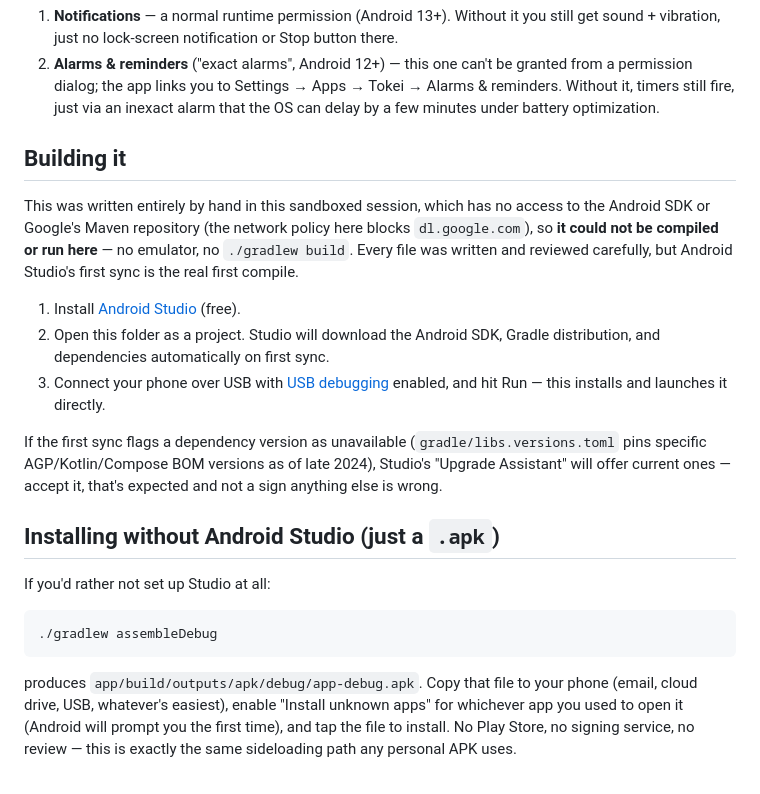
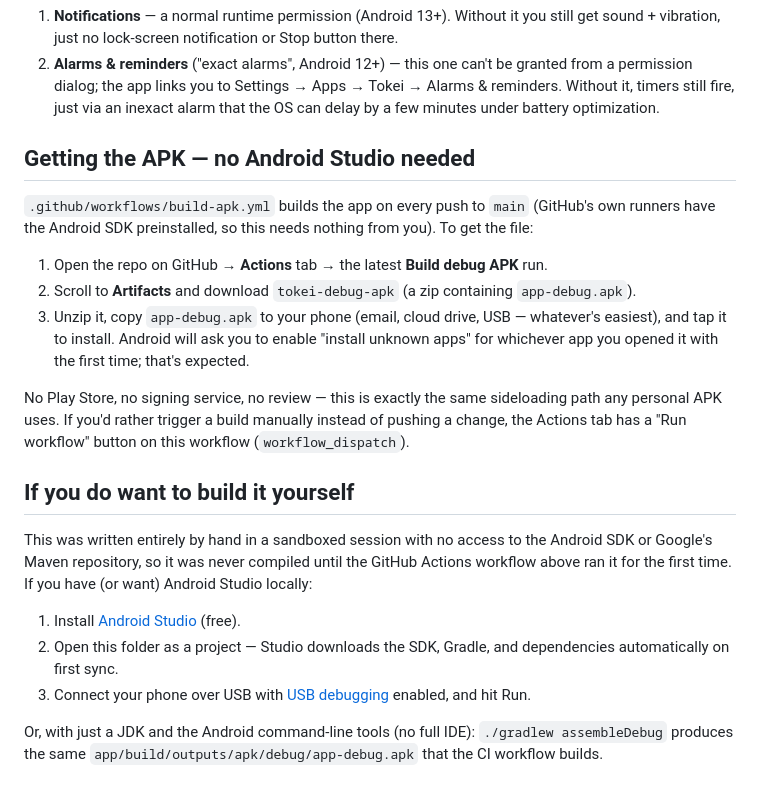
Before and after one commit to ejzimmer/tokei, a Markdown page: README.md, the part around the change. Drawn GitHub-style.

Commit message:
Add CI workflow to build the APK, so no local Android SDK is needed
Builds on every push to main using GitHub's own runners (Android SDK
preinstalled) and uploads app-debug.apk as a workflow artifact -- the
simplest path to a working APK without installing Android Studio.

````diff
--- a/README.md
+++ b/README.md
@@ -38,36 +38,40 @@ about up front:
    fire, just via an inexact alarm that the OS can delay by a few minutes
    under battery optimization.
 
-## Building it
+## Getting the APK — no Android Studio needed
 
-This was written entirely by hand in this sandboxed session, which has no
-access to the Android SDK or Google's Maven repository (the network policy
-here blocks `dl.google.com`), so **it could not be compiled or run here** —
-no emulator, no `./gradlew build`. Every file was written and reviewed
-carefully, but Android Studio's first sync is the real first compile.
+`.github/workflows/build-apk.yml` builds the app on every push to `main`
+(GitHub's own runners have the Android SDK preinstalled, so this needs
+nothing from you). To get the file:
+
+1. Open the repo on GitHub → **Actions** tab → the latest **Build debug
+   APK** run.
+2. Scroll to **Artifacts** and download `tokei-debug-apk` (a zip containing
+   `app-debug.apk`).
+3. Unzip it, copy `app-debug.apk` to your phone (email, cloud drive, USB —
+   whatever's easiest), and tap it to install. Android will ask you to
+   enable "install unknown apps" for whichever app you opened it with the
+   first time; that's expected.
+
+No Play Store, no signing service, no review — this is exactly the same
+sideloading path any personal APK uses. If you'd rather trigger a build
+manually instead of pushing a change, the Actions tab has a "Run workflow"
+button on this workflow (`workflow_dispatch`).
+
+## If you do want to build it yourself
+
+This was written entirely by hand in a sandboxed session with no access to
+the Android SDK or Google's Maven repository, so it was never compiled
+until the GitHub Actions workflow above ran it for the first time. If you
+have (or want) Android Studio locally:
 
 1. Install [Android Studio](https://developer.android.com/studio) (free).
-2. Open this folder as a project. Studio will download the Android SDK,
-   Gradle distribution, and dependencies automatically on first sync.
+2. Open this folder as a project — Studio downloads the SDK, Gradle, and
+   dependencies automatically on first sync.
 3. Connect your phone over USB with
    [USB debugging](https://developer.android.com/studio/debug/dev-options)
-   enabled, and hit Run — this installs and launches it directly.
+   enabled, and hit Run.
 
-If the first sync flags a dependency version as unavailable (`gradle/libs.versions.toml`
-pins specific AGP/Kotlin/Compose BOM versions as of late 2024), Studio's
-"Upgrade Assistant" will offer current ones — accept it, that's expected
-and not a sign anything else is wrong.
-
-## Installing without Android Studio (just a `.apk`)
-
-If you'd rather not set up Studio at all:
-
-```
-./gradlew assembleDebug
-```
-
-produces `app/build/outputs/apk/debug/app-debug.apk`. Copy that file to your
-phone (email, cloud drive, USB, whatever's easiest), enable "Install unknown
-apps" for whichever app you used to open it (Android will prompt you the
-first time), and tap the file to install. No Play Store, no signing service,
-no review — this is exactly the same sideloading path any personal APK uses.
+Or, with just a JDK and the Android command-line tools (no full IDE):
+`./gradlew assembleDebug` produces the same
+`app/build/outputs/apk/debug/app-debug.apk` that the CI workflow builds.
````
